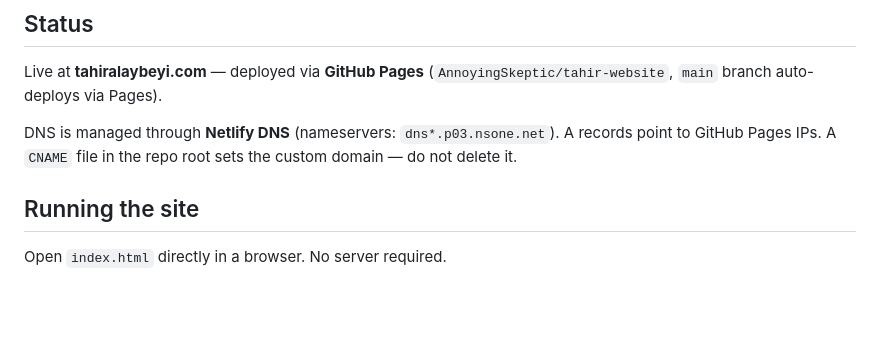
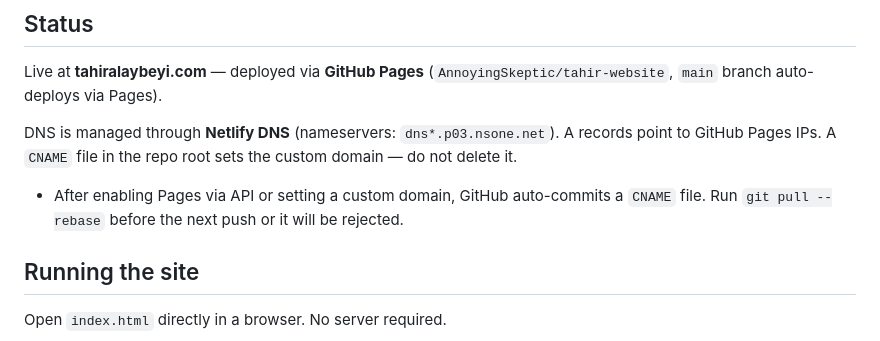
Before and after one commit to AnnoyingSkeptic/tahir-website, a Markdown page: CLAUDE.md, the part around the change. Drawn GitHub-style; blank space fills up the shorter version.

Commit message:
Add git pull --rebase gotcha for GitHub Pages CNAME auto-commit
Co-Authored-By: Claude Sonnet 4.6 <noreply@anthropic.com>

```diff
--- a/CLAUDE.md
+++ b/CLAUDE.md
@@ -11,6 +11,8 @@ Single-page audio professional portfolio for Tahir Alaybeyi. Pure HTML/CSS/JS
 Live at **tahiralaybeyi.com** — deployed via **GitHub Pages** (`AnnoyingSkeptic/tahir-website`, `main` branch auto-deploys via Pages).
 
 DNS is managed through **Netlify DNS** (nameservers: `dns*.p03.nsone.net`). A records point to GitHub Pages IPs. A `CNAME` file in the repo root sets the custom domain — do not delete it.
+
+- After enabling Pages via API or setting a custom domain, GitHub auto-commits a `CNAME` file. Run `git pull --rebase` before the next push or it will be rejected.
 
 ## Running the site
 
```
